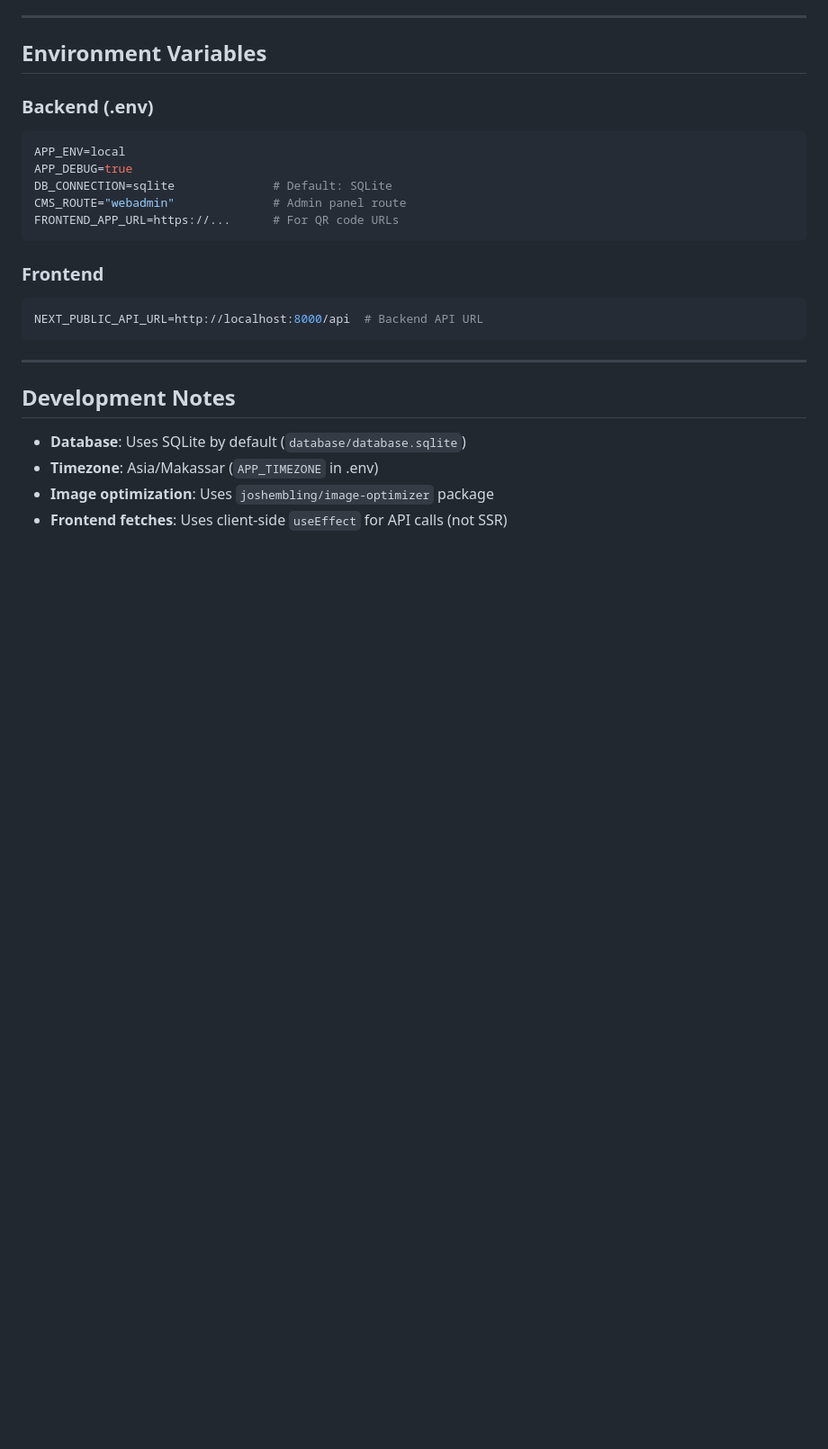
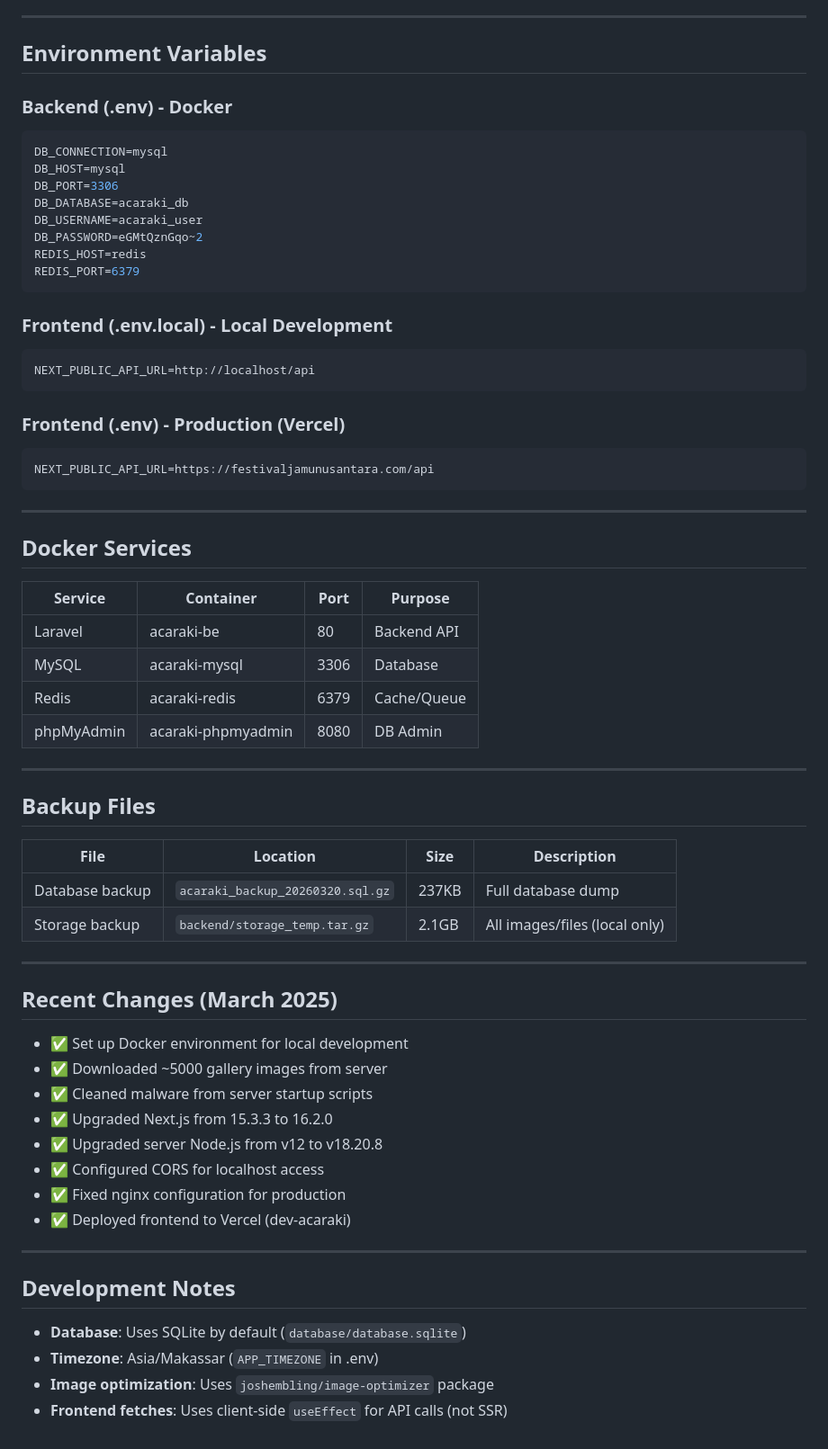
Before and after one commit to ab2rahman/ACARAKI, a Markdown page: CLAUDE.md, the part around one of its changes. Shown at 90% size. Rendered like a GitHub page; blank space fills up the shorter version.

Commit message:
docs: update project documentation

````diff
--- a/CLAUDE.md
+++ b/CLAUDE.md
@@ -143,19 +171,60 @@ frontend/src/
 
 ## Environment Variables
 
-### Backend (.env)
+### Backend (.env) - Docker
 ```bash
-APP_ENV=local
-APP_DEBUG=true
-DB_CONNECTION=sqlite              # Default: SQLite
-CMS_ROUTE="webadmin"              # Admin panel route
-FRONTEND_APP_URL=https://...      # For QR code URLs
+DB_CONNECTION=mysql
+DB_HOST=mysql
+DB_PORT=3306
+DB_DATABASE=acaraki_db
+DB_USERNAME=acaraki_user
+DB_PASSWORD=eGMtQznGqo~2
+REDIS_HOST=redis
+REDIS_PORT=6379
 ```
 
-### Frontend
+### Frontend (.env.local) - Local Development
 ```bash
-NEXT_PUBLIC_API_URL=http://localhost:8000/api  # Backend API URL
+NEXT_PUBLIC_API_URL=http://localhost/api
 ```
+
+### Frontend (.env) - Production (Vercel)
+```bash
+NEXT_PUBLIC_API_URL=https://festivaljamunusantara.com/api
+```
+
+---
+
+## Docker Services
+
+| Service | Container | Port | Purpose |
+|---------|-----------|------|---------|
+| Laravel | acaraki-be | 80 | Backend API |
+| MySQL | acaraki-mysql | 3306 | Database |
+| Redis | acaraki-redis | 6379 | Cache/Queue |
+| phpMyAdmin | acaraki-phpmyadmin | 8080 | DB Admin |
+
+---
+
+## Backup Files
+
+| File | Location | Size | Description |
+|------|----------|------|-------------|
+| Database backup | `acaraki_backup_20260320.sql.gz` | 237KB | Full database dump |
+| Storage backup | `backend/storage_temp.tar.gz` | 2.1GB | All images/files (local only) |
+
+---
+
+## Recent Changes (March 2025)
+
+- ✅ Set up Docker environment for local development
+- ✅ Downloaded ~5000 gallery images from server
+- ✅ Cleaned malware from server startup scripts
+- ✅ Upgraded Next.js from 15.3.3 to 16.2.0
+- ✅ Upgraded server Node.js from v12 to v18.20.8
+- ✅ Configured CORS for localhost access
+- ✅ Fixed nginx configuration for production
+- ✅ Deployed frontend to Vercel (dev-acaraki)
 
 ---
 
````
Also changed, not shown: other parts of CLAUDE.md (+30 -2 lines).
